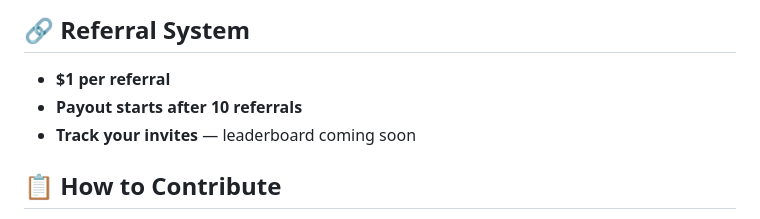
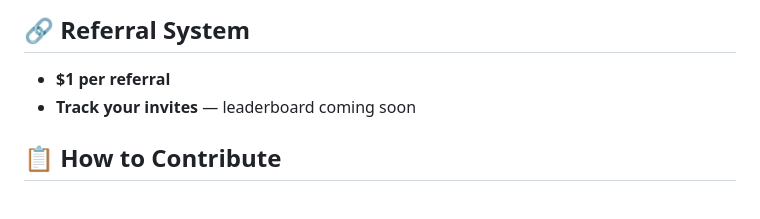
Before and after one commit to vanshika-2005/mergefund-bounty-challenges, a Markdown page: README.md, the part around the change. GitHub-like rendering.

```diff
--- a/README.md
+++ b/README.md
@@ -95,7 +95,6 @@ This is for the devs, designers, meme gods, or video creators who want to blow u
 ## 🔗 Referral System
 
 - **$1 per referral**
-- **Payout starts after 10 referrals**
 - **Track your invites** — leaderboard coming soon
 
 ## 📋 How to Contribute
```
